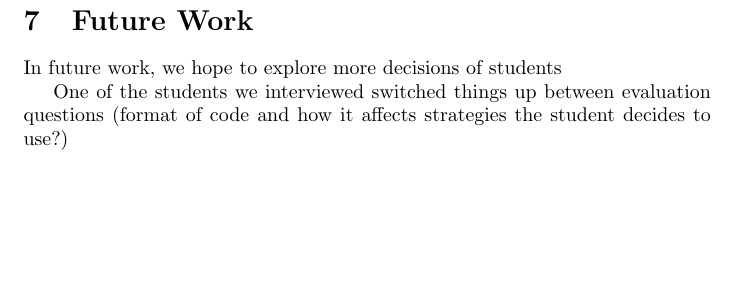
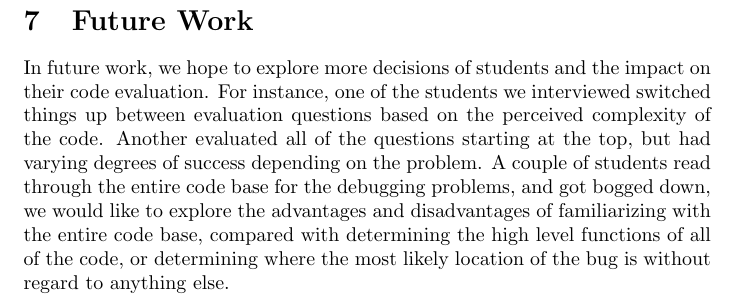
Before and after one commit to calcu16/cs182d, a LaTeX problem sheet (homework_files/h07/h07.tex): part of page 5 of 5, cut so that both start at the same text, the shorter picture padded with empty space. Compiled offline with pdfLaTeX.

Commit message:
Touched up sections

```diff
--- a/homework_files/h07/h07.tex
+++ b/homework_files/h07/h07.tex
@@ -131,7 +131,8 @@ When following the thread of execution, the unfamiliar concepts were easier to u
 One student started from main and evaluated it by following thread of execution. Other student went function by function from the top, but ended up having to follow thread of execution.
 
 \section{Future Work}
-In future work, we hope to explore more decisions of students
-
-One of the students we interviewed switched things up between evaluation questions (format of code and how it affects strategies the student decides to use?)
+In future work, we hope to explore more decisions of students and the impact on their code evaluation.
+For instance, one of the students we interviewed switched things up between evaluation questions based on the perceived complexity of the code.
+Another evaluated all of the questions starting at the top, but had varying degrees of success depending on the problem.
+A couple of students read through the entire code base for the debugging problems, and got bogged down, we would like to explore the advantages and disadvantages of familiarizing with the entire code base, compared with determining the high level functions of all of the code, or determining where the most likely location of the bug is without regard to anything else.
 \end{document}
```
